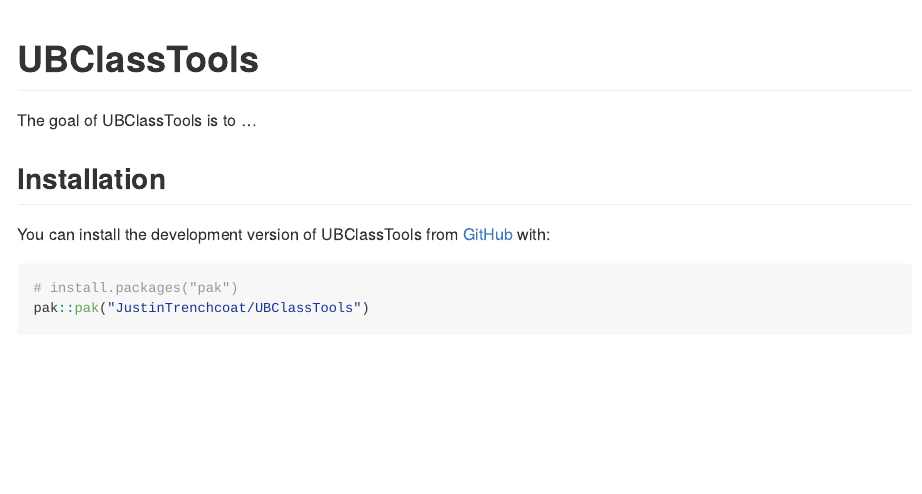
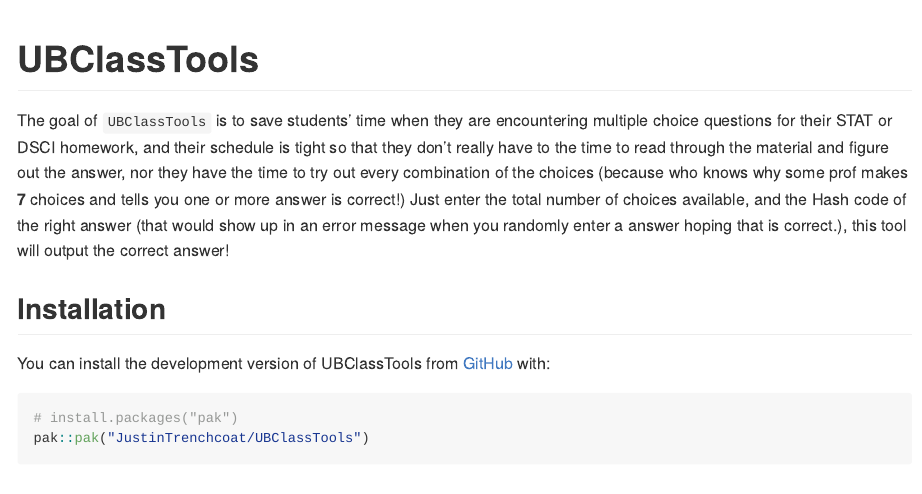
Before and after one commit to JustinTrenchcoat/UBClassTools, an R Markdown document (README.Rmd): the page in a window 1100 px wide, from its top. The pictures show the output file README.md that the author committed with the source, drawn offline in the style of GitHub; badge pictures from the web are left out.

Commit message:
fixed some readme

```diff
--- a/README.Rmd
+++ b/README.Rmd
@@ -20,7 +20,8 @@
 [![Codecov test coverage](https://codecov.io/gh/JustinTrenchcoat/UBClassTools/graph/badge.svg)](https://app.codecov.io/gh/JustinTrenchcoat/UBClassTools)
 <!-- badges: end -->
 
-The goal of UBClassTools is to ...
+The goal of `UBClassTools` is to save students' time when they are encountering multiple choice questions for their STAT or DSCI homework, and their schedule is tight so that they don't really have to the time to read through the material and figure out the answer, nor they have the time to try out every combination of the choices (because who knows why some prof makes **7** choices and tells you one or more answer is correct!)
+Just enter the total number of choices available, and the Hash code of the right answer (that would show up in an error message when you randomly enter a answer hoping that is correct.), this tool will output the correct answer!
 
 ## Installation
 
```
Also changed, not shown: README.md.
